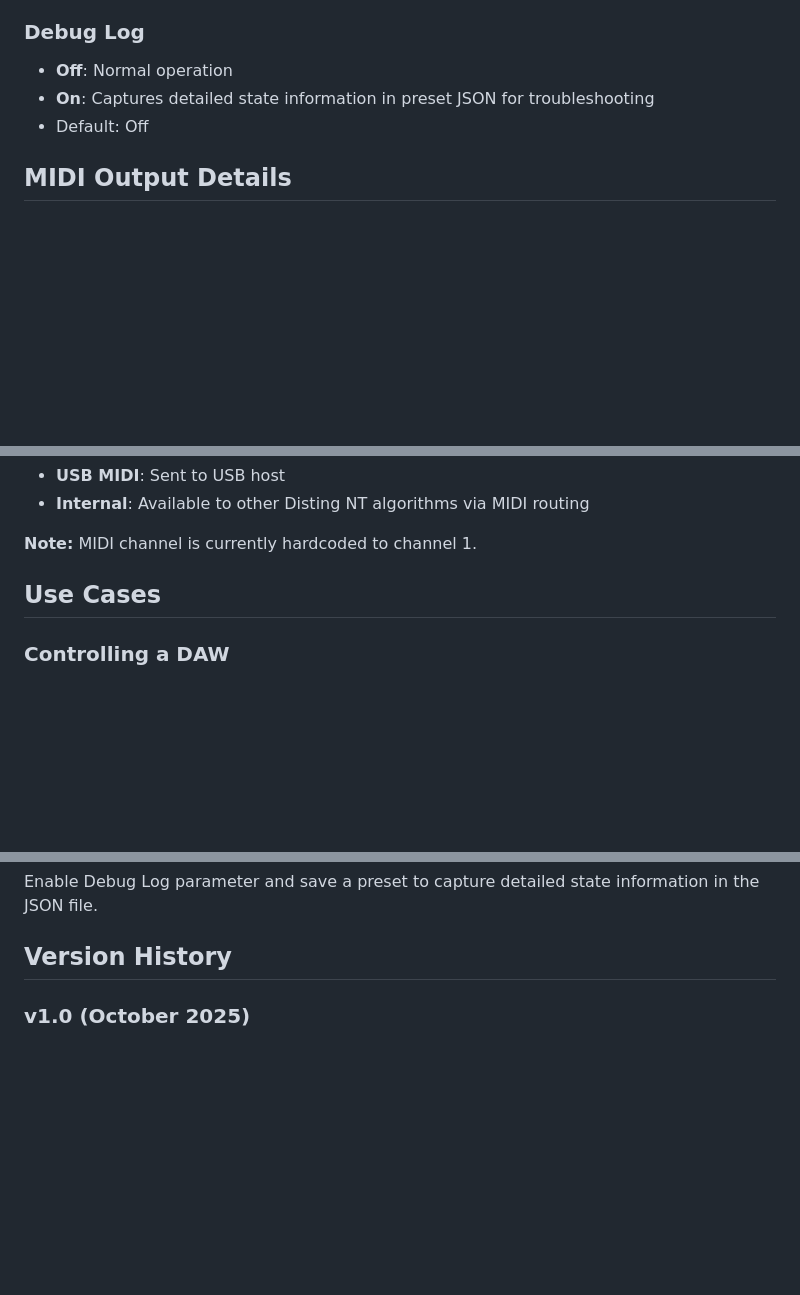
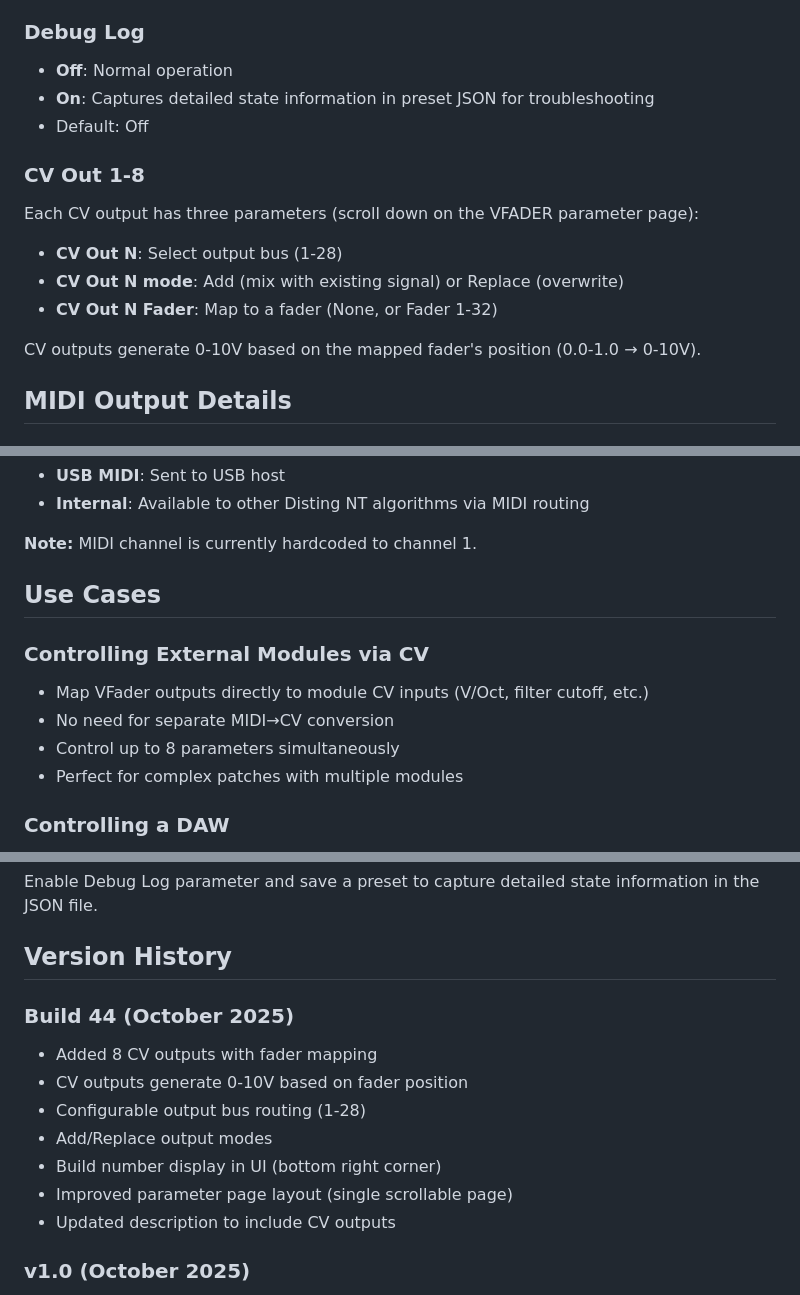
Before and after one commit to corygraddy/Codex-NT, a Markdown page: VFader/README.md, 3 parts joined by grey strips. Rendered like a GitHub page; blank space fills up the shorter version.

```diff
--- a/VFader/README.md
+++ b/VFader/README.md
@@ -102,6 +109,14 @@ Controls how physical pot movement affects the virtual fader:
 - **On**: Captures detailed state information in preset JSON for troubleshooting
 - Default: Off
 
+### CV Out 1-8
+Each CV output has three parameters (scroll down on the VFADER parameter page):
+- **CV Out N**: Select output bus (1-28)
+- **CV Out N mode**: Add (mix with existing signal) or Replace (overwrite)
+- **CV Out N Fader**: Map to a fader (None, or Fader 1-32)
+
+CV outputs generate 0-10V based on the mapped fader's position (0.0-1.0 → 0-10V).
+
 ## MIDI Output Details
 
 ### 7-bit Mode
@@ -123,6 +138,12 @@ Controls how physical pot movement affects the virtual fader:
 
 ## Use Cases
 
+### Controlling External Modules via CV
+- Map VFader outputs directly to module CV inputs (V/Oct, filter cutoff, etc.)
+- No need for separate MIDI→CV conversion
+- Control up to 8 parameters simultaneously
+- Perfect for complex patches with multiple modules
+
 ### Controlling a DAW
 - Map VFader's MIDI CCs to DAW mixer faders, plugin parameters, or automation
 - Use 14-bit mode for smooth, high-resolution control
@@ -186,6 +216,15 @@ Controls how physical pot movement affects the virtual fader:
 Enable Debug Log parameter and save a preset to capture detailed state information in the JSON file.
 
 ## Version History
+
+### Build 44 (October 2025)
+- Added 8 CV outputs with fader mapping
+- CV outputs generate 0-10V based on fader position
+- Configurable output bus routing (1-28)
+- Add/Replace output modes
+- Build number display in UI (bottom right corner)
+- Improved parameter page layout (single scrollable page)
+- Updated description to include CV outputs
 
 ### v1.0 (October 2025)
 - Initial release
```
Also changed, not shown: other parts of VFader/README.md (+22 -6 lines).
